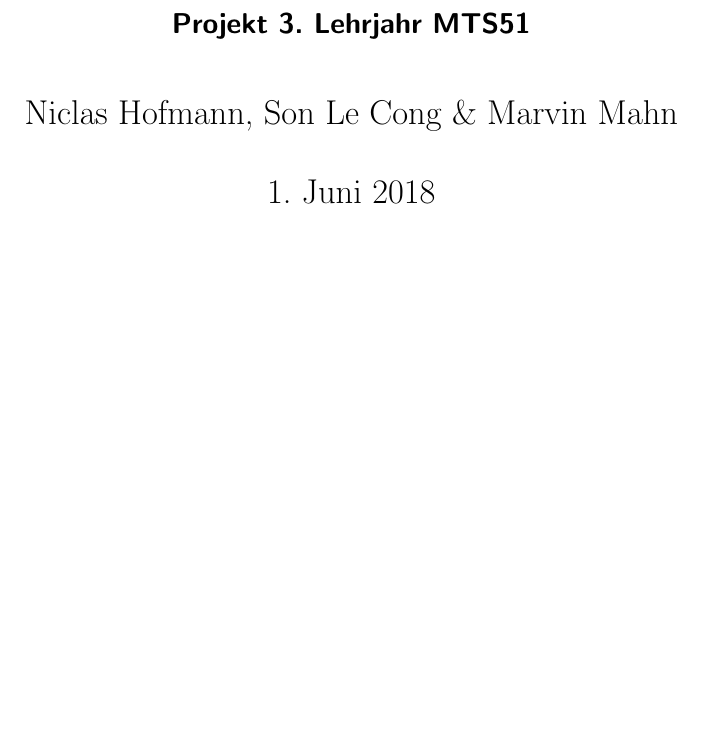
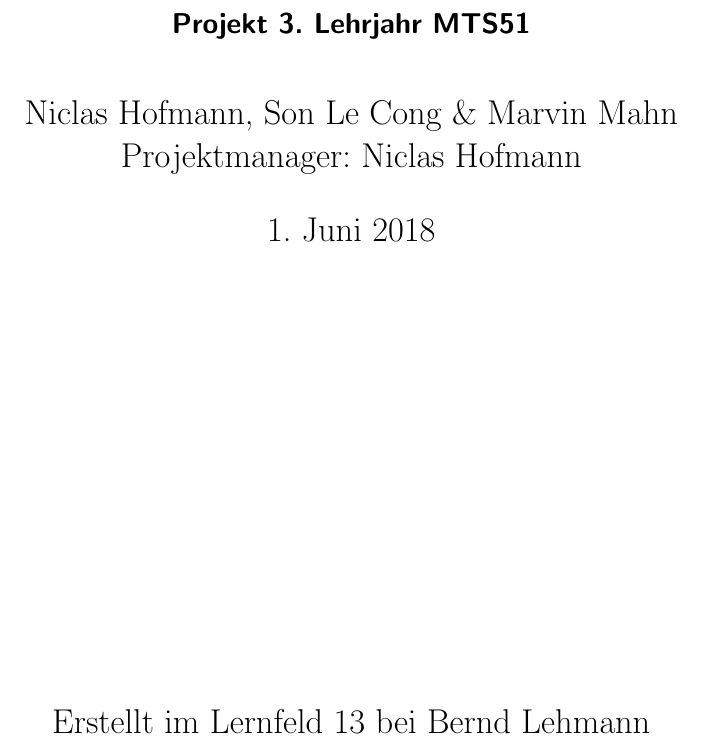
Before and after one commit to Mavpotter/Sudoku3D, a LaTeX document (doc/Sudoku3DDokumentation.tex): part of page 1 of 11, cut so that both start at the same text, the shorter picture padded with empty space. Compiled offline with pdfLaTeX.

Commit message:
changed titlepage

```diff
--- a/doc/Sudoku3DDokumentation.tex
+++ b/doc/Sudoku3DDokumentation.tex
@@ -6,7 +6,8 @@
 
 \title{Sudoku3D}
 \subtitle{Projekt 3. Lehrjahr MTS51}
-\author{Niclas Hofmann, Son Le Cong \& Marvin Mahn}
+\author{Niclas Hofmann, Son Le Cong \& Marvin Mahn\\Projektmanager: Niclas Hofmann}
+\publishers{Erstellt im Lernfeld 13 bei Bernd Lehmann}
 \date{1. Juni 2018}
 
 
```
